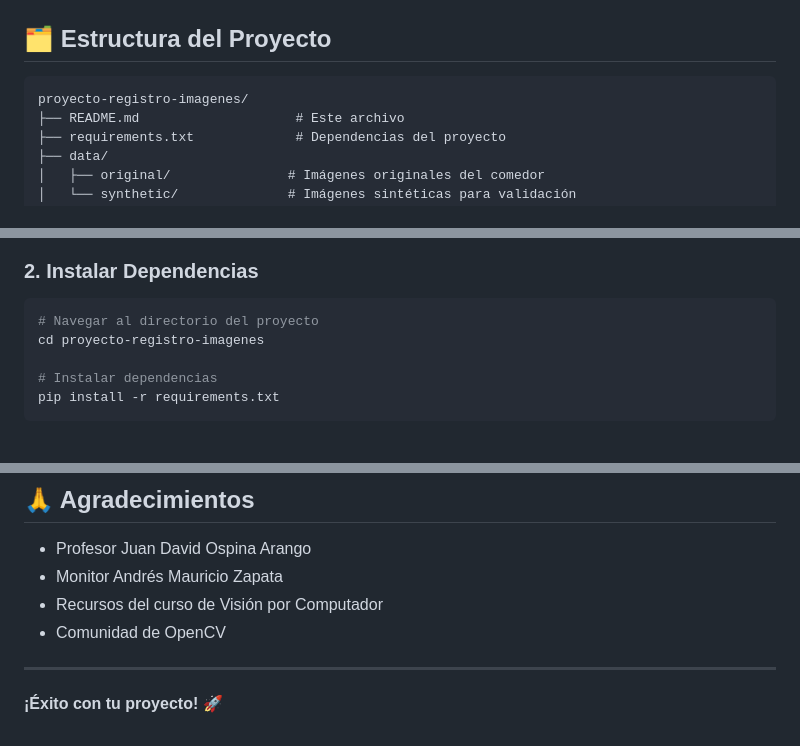
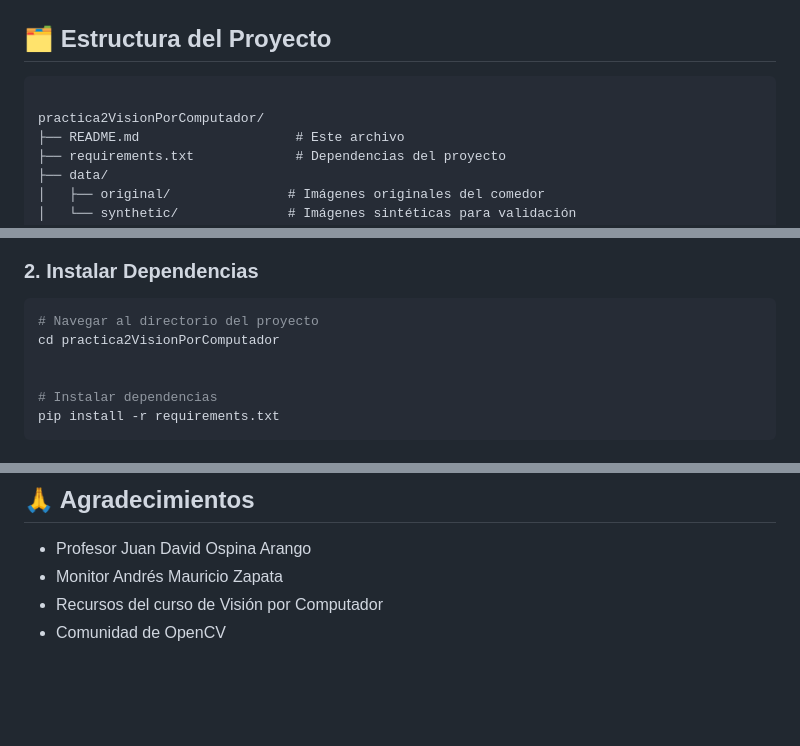
Before and after one commit to amorenocal-lang/practica2-vision-por-computador, a Markdown page: README.md, 3 parts joined by grey strips. Rendered like a GitHub page; blank space fills up the shorter version.

````diff
--- a/README.md
+++ b/README.md
@@ -25,7 +25,8 @@ Este proyecto implementa un pipeline completo de registro de imágenes para fusi
 ## 🗂️ Estructura del Proyecto
 
 ```
-proyecto-registro-imagenes/
+
+practica2VisionPorComputador/
 ├── README.md                    # Este archivo
 ├── requirements.txt             # Dependencias del proyecto
 ├── data/
@@ -59,7 +60,8 @@ proyecto-registro-imagenes/
 
 ```powershell
 # Navegar al directorio del proyecto
-cd proyecto-registro-imagenes
+cd practica2VisionPorComputador
+
 
 # Instalar dependencias
 pip install -r requirements.txt
@@ -262,7 +264,3 @@ Este proyecto es para fines educativos en el curso de Visión por Computador de
 - Monitor Andrés Mauricio Zapata
 - Recursos del curso de Visión por Computador
 - Comunidad de OpenCV
-
----
-
-**¡Éxito con tu proyecto!** 🚀
````
